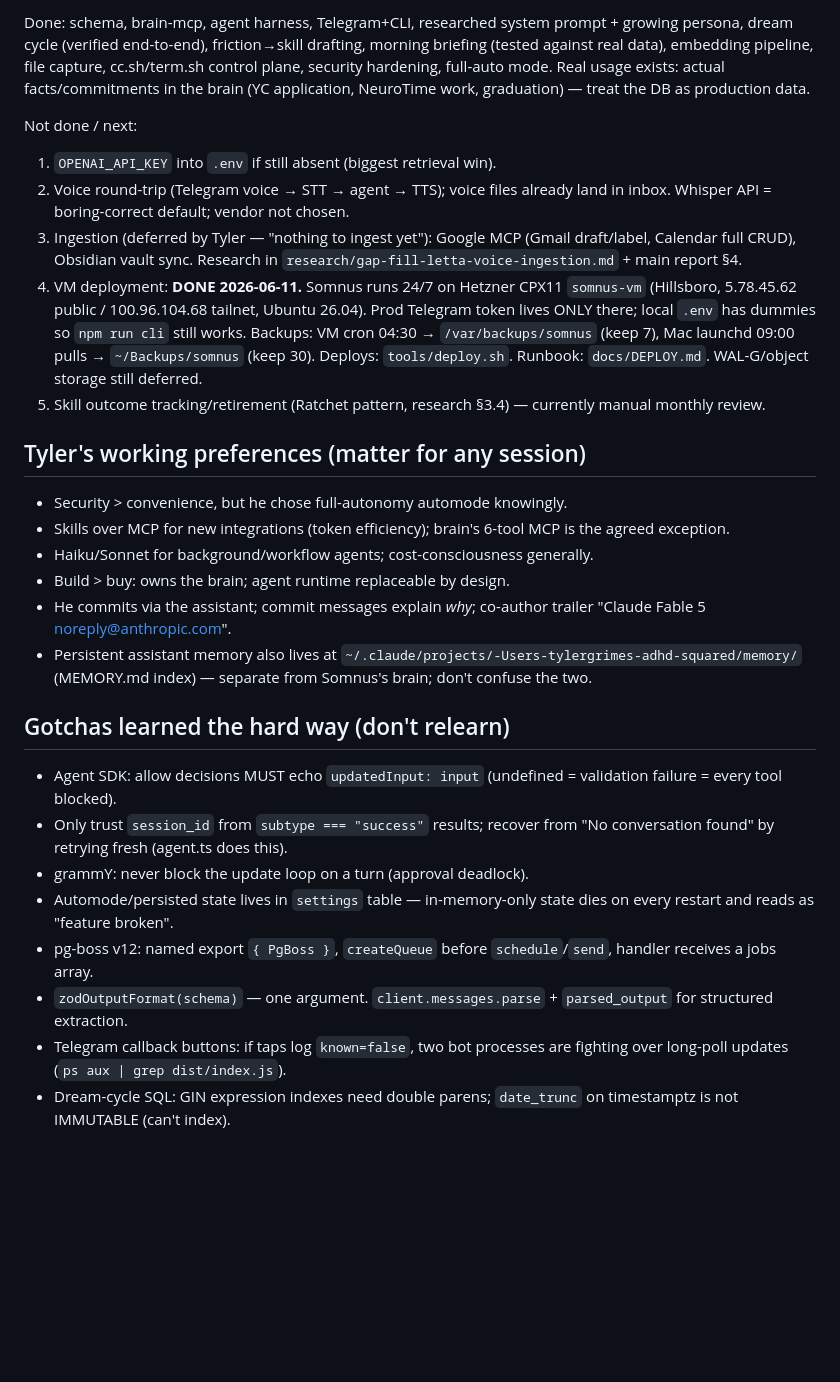
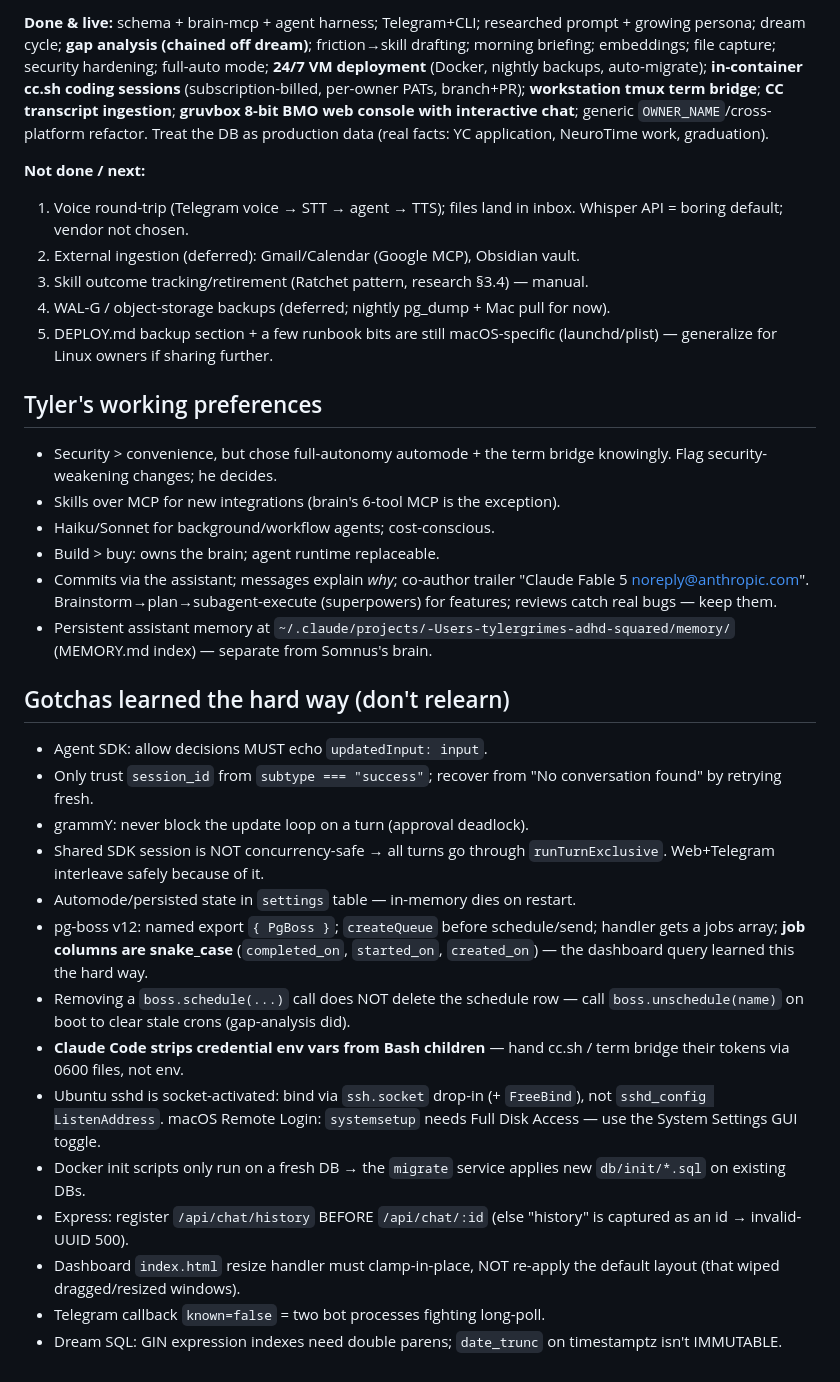
Before and after one commit to tyler-grimes/somnus, a Markdown page: HANDOFF.md, the part around one of its changes. Drawn GitHub-style; blank space fills up the shorter version.

```diff
--- a/HANDOFF.md
+++ b/HANDOFF.md
@@ -127,55 +145,62 @@ security record; don't suggest adopting external agent gateways.
 
-Done: schema, brain-mcp, agent harness, Telegram+CLI, researched system
-prompt + growing persona, dream cycle (verified end-to-end), friction→skill
-drafting, morning briefing (tested against real data), embedding pipeline,
-file capture, cc.sh/term.sh control plane, security hardening, full-auto mode.
-Real usage exists: actual facts/commitments in the brain (YC application,
-NeuroTime work, graduation) — treat the DB as production data.
+**Done & live:** schema + brain-mcp + agent harness; Telegram+CLI; researched
+prompt + growing persona; dream cycle; **gap analysis (chained off dream)**;
+friction→skill drafting; morning briefing; embeddings; file capture; security
+hardening; full-auto mode; **24/7 VM deployment** (Docker, nightly backups,
+auto-migrate); **in-container cc.sh coding sessions** (subscription-billed,
+per-owner PATs, branch+PR); **workstation tmux term bridge**; **CC transcript
+ingestion**; **gruvbox 8-bit BMO web console with interactive chat**; generic
+`OWNER_NAME`/cross-platform refactor. Treat the DB as production data (real
+facts: YC application, NeuroTime work, graduation).
 
-Not done / next:
-1. `OPENAI_API_KEY` into `.env` if still absent (biggest retrieval win).
-2. Voice round-trip (Telegram voice → STT → agent → TTS); voice files already
-   land in inbox. Whisper API = boring-correct default; vendor not chosen.
-3. Ingestion (deferred by Tyler — "nothing to ingest yet"): Google MCP
-   (Gmail draft/label, Calendar full CRUD), Obsidian vault sync. Research in
-   `research/gap-fill-letta-voice-ingestion.md` + main report §4.
-4. VM deployment: **DONE 2026-06-11.** Somnus runs 24/7 on Hetzner CPX11
-   `somnus-vm` (Hillsboro, 5.78.45.62 public / 100.96.104.68 tailnet,
-   Ubuntu 26.04). Prod Telegram token lives ONLY there; local `.env` has
-   dummies so `npm run cli` still works. Backups: VM cron 04:30 →
-   `/var/backups/somnus` (keep 7), Mac launchd 09:00 pulls →
-   `~/Backups/somnus` (keep 30). Deploys: `tools/deploy.sh`. Runbook:
-   `docs/DEPLOY.md`. WAL-G/object storage still deferred.
-5. Skill outcome tracking/retirement (Ratchet pattern, research §3.4) —
-   currently manual monthly review.
+**Not done / next:**
+1. Voice round-trip (Telegram voice → STT → agent → TTS); files land in inbox.
+   Whisper API = boring default; vendor not chosen.
+2. External ingestion (deferred): Gmail/Calendar (Google MCP), Obsidian vault.
+3. Skill outcome tracking/retirement (Ratchet pattern, research §3.4) — manual.
+4. WAL-G / object-storage backups (deferred; nightly pg_dump + Mac pull for now).
+5. DEPLOY.md backup section + a few runbook bits are still macOS-specific
+   (launchd/plist) — generalize for Linux owners if sharing further.
 
-## Tyler's working preferences (matter for any session)
+## Tyler's working preferences
 
-- Security > convenience, but he chose full-autonomy automode knowingly.
-- Skills over MCP for new integrations (token efficiency); brain's 6-tool MCP
-  is the agreed exception.
-- Haiku/Sonnet for background/workflow agents; cost-consciousness generally.
-- Build > buy: owns the brain; agent runtime replaceable by design.
-- He commits via the assistant; commit messages explain *why*; co-author
-  trailer "Claude Fable 5 <noreply@anthropic.com>".
-- Persistent assistant memory also lives at
+- Security > convenience, but chose full-autonomy automode + the term bridge
+  knowingly. Flag security-weakening changes; he decides.
+- Skills over MCP for new integrations (brain's 6-tool MCP is the exception).
+- Haiku/Sonnet for background/workflow agents; cost-conscious.
+- Build > buy: owns the brain; agent runtime replaceable.
+- Commits via the assistant; messages explain *why*; co-author trailer
+  "Claude Fable 5 <noreply@anthropic.com>". Brainstorm→plan→subagent-execute
+  (superpowers) for features; reviews catch real bugs — keep them.
+- Persistent assistant memory at
   `~/.claude/projects/-Users-tylergrimes-adhd-squared/memory/` (MEMORY.md
-  index) — separate from Somnus's brain; don't confuse the two.
+  index) — separate from Somnus's brain.
 
 ## Gotchas learned the hard way (don't relearn)
 
-- Agent SDK: allow decisions MUST echo `updatedInput: input` (undefined =
-  validation failure = every tool blocked).
-- Only trust `session_id` from `subtype === "success"` results; recover from
-  "No conversation found" by retrying fresh (agent.ts does this).
+- Agent SDK: allow decisions MUST echo `updatedInput: input`.
+- Only trust `session_id` from `subtype === "success"`; recover from "No
+  conversation found" by retrying fresh.
 - grammY: never block the update loop on a turn (approval deadlock).
-- Automode/persisted state lives in `settings` table — in-memory-only state
-  dies on every restart and reads as "feature broken".
-- pg-boss v12: named export `{ PgBoss }`, `createQueue` before
-  `schedule`/`send`, handler receives a jobs array.
-- `zodOutputFormat(schema)` — one argument. `client.messages.parse` +
-  `parsed_output` for structured extraction.
-- Telegram callback buttons: if taps log `known=false`, two bot processes are
-  fighting over long-poll updates (`ps aux | grep dist/index.js`).
-- Dream-cycle SQL: GIN expression indexes need double parens; `date_trunc` on
-  timestamptz is not IMMUTABLE (can't index).
+- Shared SDK session is NOT concurrency-safe → all turns go through
+  `runTurnExclusive`. Web+Telegram interleave safely because of it.
+- Automode/persisted state in `settings` table — in-memory dies on restart.
+- pg-boss v12: named export `{ PgBoss }`; `createQueue` before schedule/send;
+  handler gets a jobs array; **job columns are snake_case** (`completed_on`,
+  `started_on`, `created_on`) — the dashboard query learned this the hard way.
+- Removing a `boss.schedule(...)` call does NOT delete the schedule row — call
+  `boss.unschedule(name)` on boot to clear stale crons (gap-analysis did).
+- **Claude Code strips credential env vars from Bash children** — hand cc.sh /
+  term bridge their tokens via 0600 files, not env.
+- Ubuntu sshd is socket-activated: bind via `ssh.socket` drop-in (+ `FreeBind`),
+  not `sshd_config ListenAddress`. macOS Remote Login: `systemsetup` needs Full
+  Disk Access — use the System Settings GUI toggle.
+- Docker init scripts only run on a fresh DB → the `migrate` service applies new
+  `db/init/*.sql` on existing DBs.
+- Express: register `/api/chat/history` BEFORE `/api/chat/:id` (else "history"
+  is captured as an id → invalid-UUID 500).
+- Dashboard `index.html` resize handler must clamp-in-place, NOT re-apply the
+  default layout (that wiped dragged/resized windows).
+- Telegram callback `known=false` = two bot processes fighting long-poll.
+- Dream SQL: GIN expression indexes need double parens; `date_trunc` on
+  timestamptz isn't IMMUTABLE.
```
Also changed, not shown: other parts of HANDOFF.md (+118 -100 lines).
